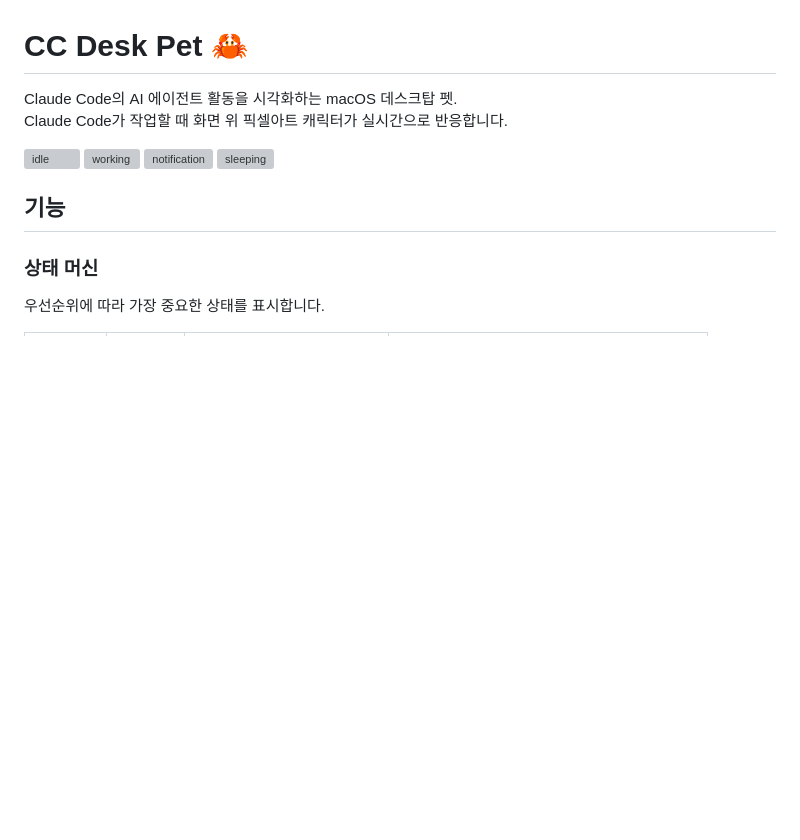
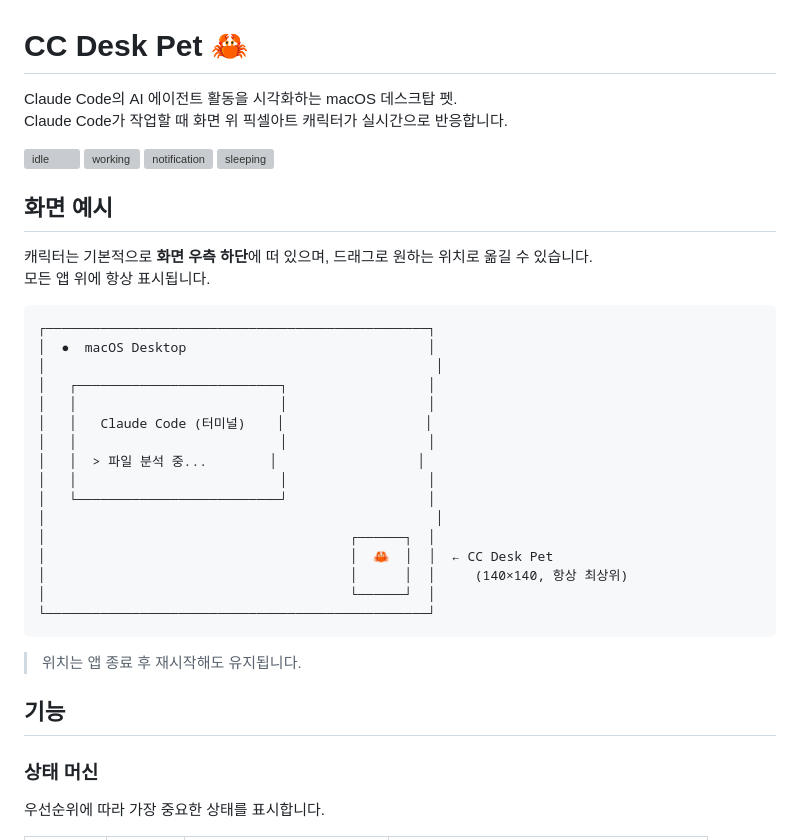
Before and after one commit to lilyplan/cc-monitor-pet, a Markdown page: README.md, the part around the change. Drawn GitHub-style; blank space fills up the shorter version; grey boxes are pictures that could not be loaded.

Commit message:
docs: add screen layout diagram to README
Co-Authored-By: Claude Sonnet 4.5 <noreply@anthropic.com>

````diff
--- a/README.md
+++ b/README.md
@@ -4,6 +4,32 @@ Claude Code의 AI 에이전트 활동을 시각화하는 macOS 데스크탑 펫.
 Claude Code가 작업할 때 화면 위 픽셀아트 캐릭터가 실시간으로 반응합니다.
 
 ![idle](assets/themes/cc/sprites/idle.svg) ![working](assets/themes/cc/sprites/working.svg) ![notification](assets/themes/cc/sprites/notification.svg) ![sleeping](assets/themes/cc/sprites/sleeping.svg)
+
+## 화면 예시
+
+캐릭터는 기본적으로 **화면 우측 하단**에 떠 있으며, 드래그로 원하는 위치로 옮길 수 있습니다.
+모든 앱 위에 항상 표시됩니다.
+
+```
+┌─────────────────────────────────────────────────┐
+│  ●  macOS Desktop                               │
+│                                                  │
+│   ┌──────────────────────────┐                  │
+│   │                          │                  │
+│   │   Claude Code (터미널)    │                  │
+│   │                          │                  │
+│   │  > 파일 분석 중...        │                  │
+│   │                          │                  │
+│   └──────────────────────────┘                  │
+│                                                  │
+│                                       ┌──────┐  │
+│                                       │  🦀  │  │  ← CC Desk Pet
+│                                       │      │  │     (140×140, 항상 최상위)
+│                                       └──────┘  │
+└─────────────────────────────────────────────────┘
+```
+
+> 위치는 앱 종료 후 재시작해도 유지됩니다.
 
 ## 기능
 
````
